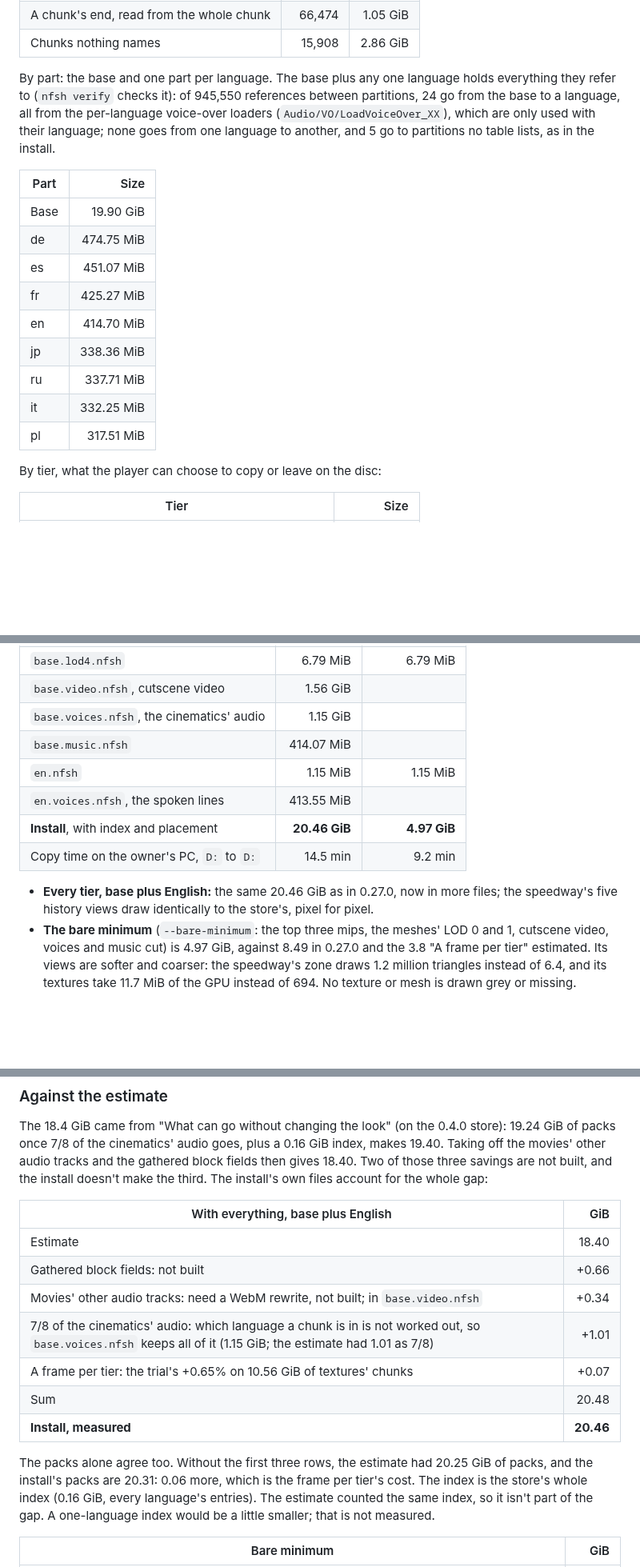
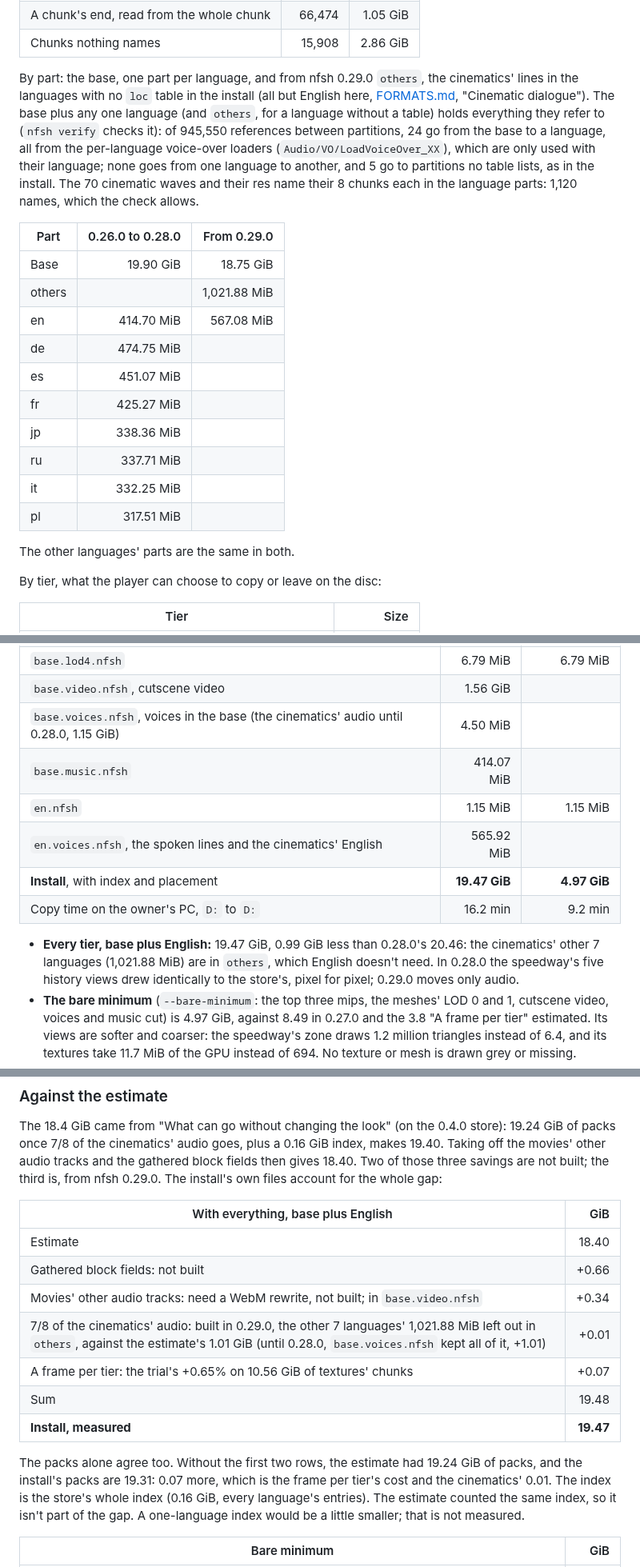
Before and after one commit to cmprssd/nfsh, a Markdown page: docs/SIZES.md, 3 parts joined by grey strips. Shown at 80% size. GitHub-like rendering; blank space fills up the shorter version.

```diff
--- a/docs/SIZES.md
+++ b/docs/SIZES.md
@@ -50,23 +51,30 @@ Not stored again, in the install's stored bytes:
 | A chunk's end, read from the whole chunk | 66,474 | 1.05 GiB |
 | Chunks nothing names | 15,908 | 2.86 GiB |
 
-By part: the base and one part per language. The base plus any one language holds
-everything they refer to (`nfsh verify` checks it): of 945,550 references between
-partitions, 24 go from the base to a language, all from the per-language voice-over
-loaders (`Audio/VO/LoadVoiceOver_XX`), which are only used with their language; none goes
-from one language to another, and 5 go to partitions no table lists, as in the install.
+By part: the base, one part per language, and from nfsh 0.29.0 `others`, the cinematics'
+lines in the languages with no `loc` table in the install (all but English here,
+[FORMATS.md](FORMATS.md), "Cinematic dialogue"). The base plus any one language (and
+`others`, for a language without a table) holds everything they refer to (`nfsh verify`
+checks it): of 945,550 references between partitions, 24 go from the base to a language,
+all from the per-language voice-over loaders (`Audio/VO/LoadVoiceOver_XX`), which are only
+used with their language; none goes from one language to another, and 5 go to partitions
+no table lists, as in the install. The 70 cinematic waves and their res name their 8
+chunks each in the language parts: 1,120 names, which the check allows.
 
-| Part | Size |
-|---|---:|
-| Base | 19.90 GiB |
-| de | 474.75 MiB |
-| es | 451.07 MiB |
-| fr | 425.27 MiB |
-| en | 414.70 MiB |
-| jp | 338.36 MiB |
-| ru | 337.71 MiB |
-| it | 332.25 MiB |
-| pl | 317.51 MiB |
+| Part | 0.26.0 to 0.28.0 | From 0.29.0 |
+|---|---:|---:|
+| Base | 19.90 GiB | 18.75 GiB |
+| others | | 1,021.88 MiB |
+| en | 414.70 MiB | 567.08 MiB |
+| de | 474.75 MiB | |
+| es | 451.07 MiB | |
+| fr | 425.27 MiB | |
+| jp | 338.36 MiB | |
+| ru | 337.71 MiB | |
+| it | 332.25 MiB | |
+| pl | 317.51 MiB | |
+
+The other languages' parts are the same in both.
 
 By tier, what the player can choose to copy or leave on the disc:
 
@@ -106,15 +116,17 @@ out apart, and the history views render from both.
 | `base.lod3.nfsh` | 206.67 MiB | 206.67 MiB |
 | `base.lod4.nfsh` | 6.79 MiB | 6.79 MiB |
 | `base.video.nfsh`, cutscene video | 1.56 GiB | |
-| `base.voices.nfsh`, the cinematics' audio | 1.15 GiB | |
+| `base.voices.nfsh`, voices in the base (the cinematics' audio until 0.28.0, 1.15 GiB) | 4.50 MiB | |
 | `base.music.nfsh` | 414.07 MiB | |
 | `en.nfsh` | 1.15 MiB | 1.15 MiB |
-| `en.voices.nfsh`, the spoken lines | 413.55 MiB | |
-| **Install**, with index and placement | **20.46 GiB** | **4.97 GiB** |
-| Copy time on the owner's PC, `D:` to `D:` | 14.5 min | 9.2 min |
+| `en.voices.nfsh`, the spoken lines and the cinematics' English | 565.92 MiB | |
+| **Install**, with index and placement | **19.47 GiB** | **4.97 GiB** |
+| Copy time on the owner's PC, `D:` to `D:` | 16.2 min | 9.2 min |
 
-- **Every tier, base plus English:** the same 20.46 GiB as in 0.27.0, now in more files;
-  the speedway's five history views draw identically to the store's, pixel for pixel.
+- **Every tier, base plus English:** 19.47 GiB, 0.99 GiB less than 0.28.0's 20.46: the
+  cinematics' other 7 languages (1,021.88 MiB) are in `others`, which English doesn't need.
+  In 0.28.0 the speedway's five history views drew identically to the store's, pixel for
+  pixel; 0.29.0 moves only audio.
 - **The bare minimum** (`--bare-minimum`: the top three mips, the meshes' LOD 0 and 1,
   cutscene video, voices and music cut) is 4.97 GiB, against 8.49 in 0.27.0 and the 3.8
   "A frame per tier" estimated. Its views are softer and coarser: the speedway's zone
@@ -139,21 +151,22 @@ out apart, and the history views render from both.
 The 18.4 GiB came from "What can go without changing the look" (on the 0.4.0 store):
 19.24 GiB of packs once 7/8 of the cinematics' audio goes, plus a 0.16 GiB index, makes
 19.40. Taking off the movies' other audio tracks and the gathered block fields then gives
-18.40. Two of those three savings are not built, and the install doesn't make the third.
-The install's own files account for the whole gap:
+18.40. Two of those three savings are not built; the third is, from nfsh 0.29.0. The
+install's own files account for the whole gap:
 
 | With everything, base plus English | GiB |
 |---|---:|
 | Estimate | 18.40 |
 | Gathered block fields: not built | +0.66 |
 | Movies' other audio tracks: need a WebM rewrite, not built; in `base.video.nfsh` | +0.34 |
-| 7/8 of the cinematics' audio: which language a chunk is in is not worked out, so `base.voices.nfsh` keeps all of it (1.15 GiB; the estimate had 1.01 as 7/8) | +1.01 |
+| 7/8 of the cinematics' audio: built in 0.29.0, the other 7 languages' 1,021.88 MiB left out in `others`, against the estimate's 1.01 GiB (until 0.28.0, `base.voices.nfsh` kept all of it, +1.01) | +0.01 |
 | A frame per tier: the trial's +0.65% on 10.56 GiB of textures' chunks | +0.07 |
-| Sum | 20.48 |
-| **Install, measured** | **20.46** |
+| Sum | 19.48 |
+| **Install, measured** | **19.47** |
 
-The packs alone agree too. Without the first three rows, the estimate had 20.25 GiB of
-packs, and the install's packs are 20.31: 0.06 more, which is the frame per tier's cost.
+The packs alone agree too. Without the first two rows, the estimate had 19.24 GiB of
+packs, and the install's packs are 19.31: 0.07 more, which is the frame per tier's cost
+and the cinematics' 0.01.
 The index is the store's whole index (0.16 GiB, every language's entries). The estimate
 counted the same index, so it isn't part of the gap. A one-language index would be a
 little smaller; that is not measured.
```
Also changed, not shown: other parts of docs/SIZES.md (+18 -15 lines), docs/OVERVIEW.md (+13 -11 lines).
